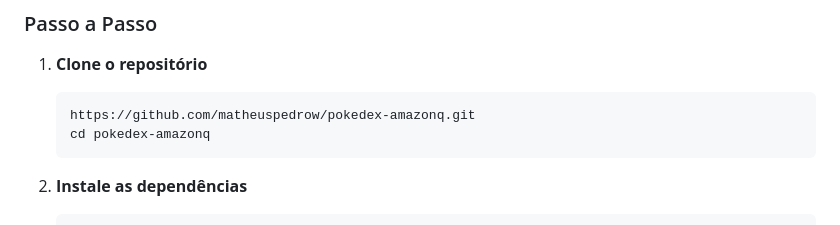
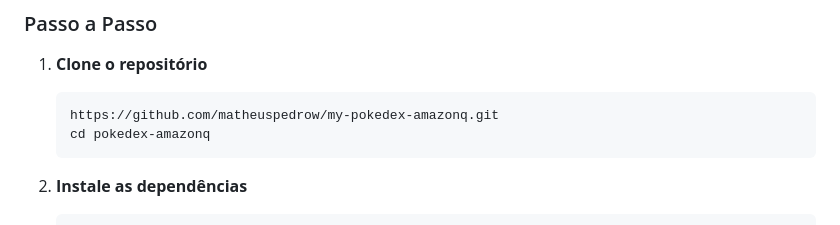
Before and after one commit to matheuspedrow/my-pokedex-amazonq, a Markdown page: README.md, the part around the change. GitHub-like rendering.

````diff
--- a/README.md
+++ b/README.md
@@ -65,7 +65,7 @@ pokedex/
 1. **Clone o repositório**
 
    ```bash
-   https://github.com/matheuspedrow/pokedex-amazonq.git
+   https://github.com/matheuspedrow/my-pokedex-amazonq.git
    cd pokedex-amazonq
    ```
 
````
